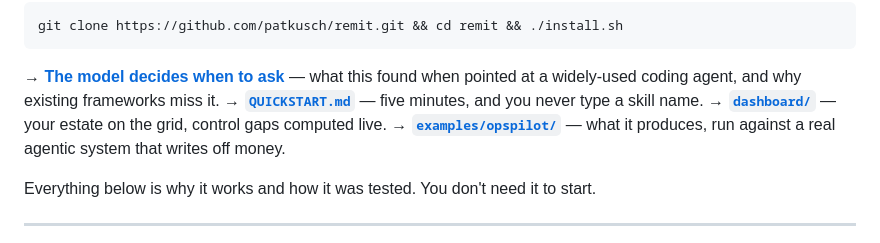
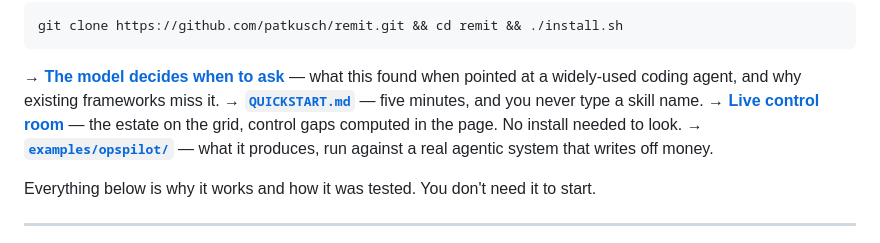
Before and after one commit to patkusch/remit, a Markdown page: README.md, the part around the change. Drawn GitHub-style.

```diff
--- a/README.md
+++ b/README.md
@@ -18,7 +18,8 @@ git clone https://github.com/patkusch/remit.git && cd remit && ./install.sh
 **→ [The model decides when to ask](writing/the-model-decides-when-to-ask.md)** — what this
 found when pointed at a widely-used coding agent, and why existing frameworks miss it.
 **→ [`QUICKSTART.md`](QUICKSTART.md)** — five minutes, and you never type a skill name.
-**→ [`dashboard/`](dashboard/)** — your estate on the grid, control gaps computed live.
+**→ [Live control room](https://patkusch.github.io/remit/dashboard/)** — the estate on the
+grid, control gaps computed in the page. No install needed to look.
 **→ [`examples/opspilot/`](examples/opspilot/)** — what it produces, run against a real
 agentic system that writes off money.
 
```
Also changed, not shown: QUICKSTART.md (+3 -0 lines), writing/the-model-decides-when-to-ask.md (+1 -1 lines).
